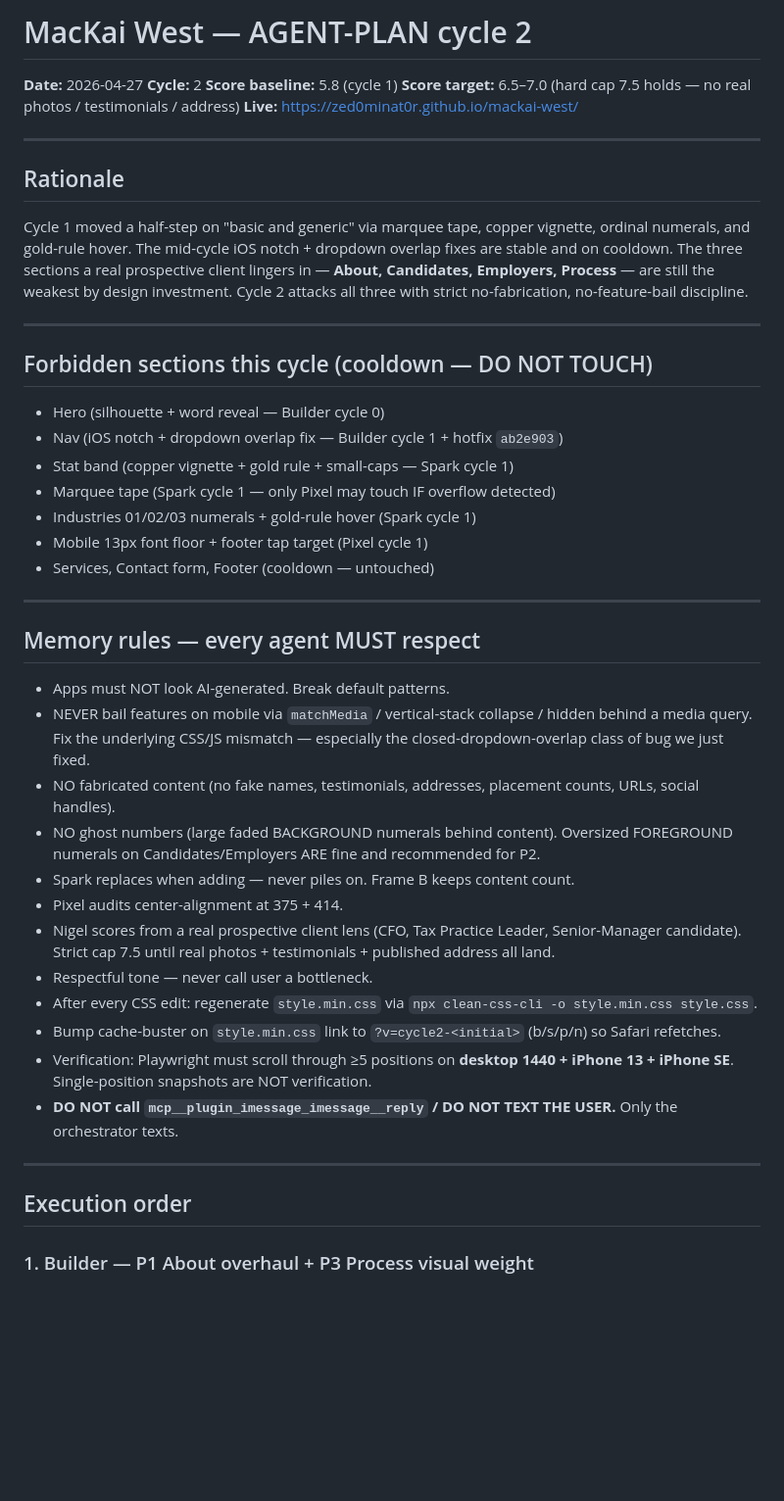
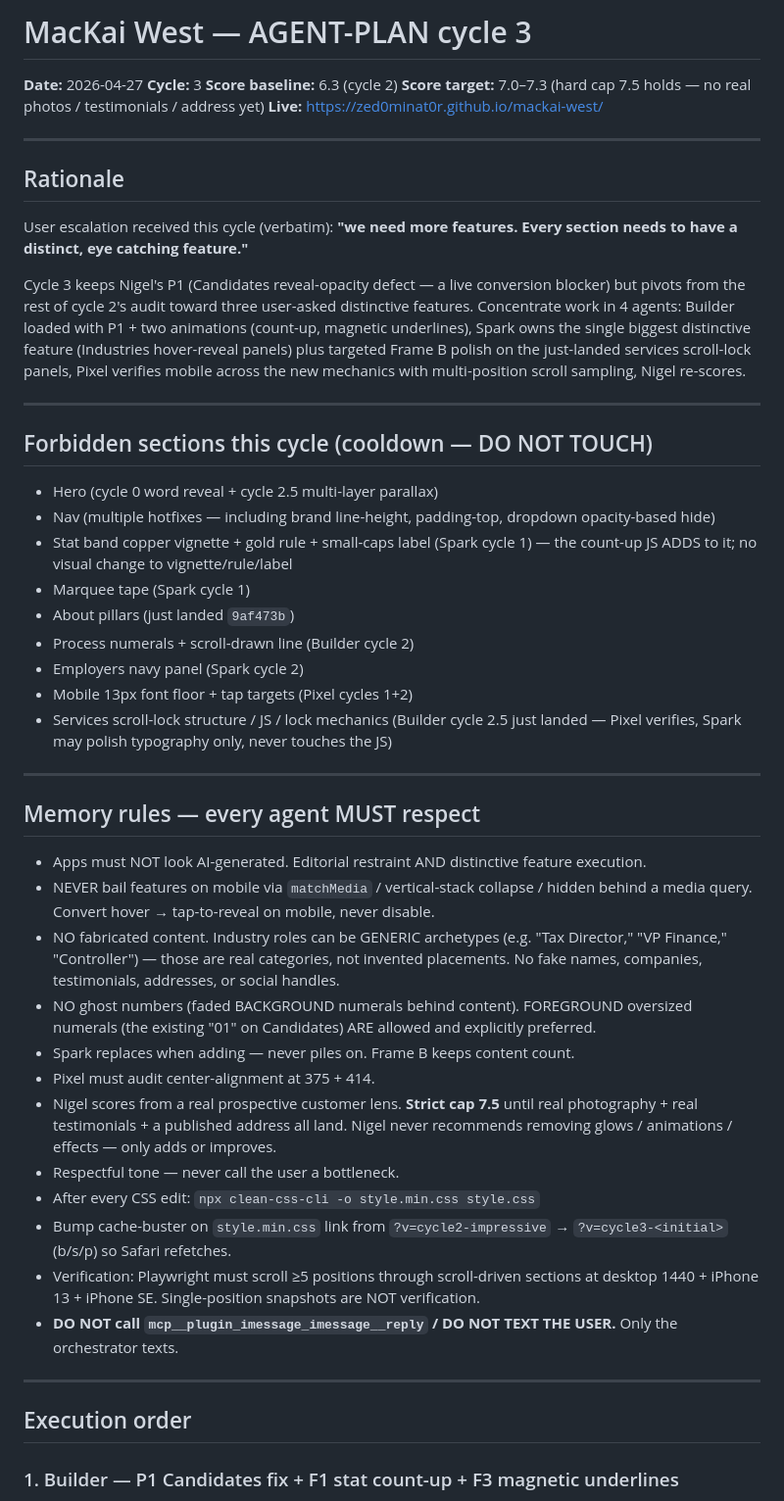
Before and after one commit to zed0minat0r/mackai-west, a Markdown page: AGENT-PLAN.md, the part around one of its changes. Shown at 98% size. GitHub-like rendering; blank space fills up the shorter version.

Commit message:
coordinator cycle 3: AGENT-PLAN — P1 candidates reveal+numeral fix + F1 stat count-up + F2 industries hover-reveal + F3 magnetic underlines

```diff
--- a/AGENT-PLAN.md
+++ b/AGENT-PLAN.md
@@ -1,49 +1,53 @@
-# MacKai West — AGENT-PLAN cycle 2
+# MacKai West — AGENT-PLAN cycle 3
 
 **Date:** 2026-04-27
-**Cycle:** 2
-**Score baseline:** 5.8 (cycle 1)
-**Score target:** 6.5–7.0 (hard cap 7.5 holds — no real photos / testimonials / address)
+**Cycle:** 3
+**Score baseline:** 6.3 (cycle 2)
+**Score target:** 7.0–7.3 (hard cap 7.5 holds — no real photos / testimonials / address yet)
 **Live:** https://zed0minat0r.github.io/mackai-west/
 
 ---
 
 ## Rationale
 
-Cycle 1 moved a half-step on "basic and generic" via marquee tape, copper vignette, ordinal numerals, and gold-rule hover. The mid-cycle iOS notch + dropdown overlap fixes are stable and on cooldown. The three sections a real prospective client lingers in — **About, Candidates, Employers, Process** — are still the weakest by design investment. Cycle 2 attacks all three with strict no-fabrication, no-feature-bail discipline.
+User escalation received this cycle (verbatim): **"we need more features. Every section needs to have a distinct, eye catching feature."**
+
+Cycle 3 keeps Nigel's P1 (Candidates reveal-opacity defect — a live conversion blocker) but pivots from the rest of cycle 2's audit toward three user-asked distinctive features. Concentrate work in 4 agents: Builder loaded with P1 + two animations (count-up, magnetic underlines), Spark owns the single biggest distinctive feature (Industries hover-reveal panels) plus targeted Frame B polish on the just-landed services scroll-lock panels, Pixel verifies mobile across the new mechanics with multi-position scroll sampling, Nigel re-scores.
 
 ---
 
 ## Forbidden sections this cycle (cooldown — DO NOT TOUCH)
 
-- Hero (silhouette + word reveal — Builder cycle 0)
-- Nav (iOS notch + dropdown overlap fix — Builder cycle 1 + hotfix `ab2e903`)
-- Stat band (copper vignette + gold rule + small-caps — Spark cycle 1)
-- Marquee tape (Spark cycle 1 — only Pixel may touch IF overflow detected)
-- Industries 01/02/03 numerals + gold-rule hover (Spark cycle 1)
-- Mobile 13px font floor + footer tap target (Pixel cycle 1)
-- Services, Contact form, Footer (cooldown — untouched)
+- Hero (cycle 0 word reveal + cycle 2.5 multi-layer parallax)
+- Nav (multiple hotfixes — including brand line-height, padding-top, dropdown opacity-based hide)
+- Stat band copper vignette + gold rule + small-caps label (Spark cycle 1) — the count-up JS ADDS to it; no visual change to vignette/rule/label
+- Marquee tape (Spark cycle 1)
+- About pillars (just landed `9af473b`)
+- Process numerals + scroll-drawn line (Builder cycle 2)
+- Employers navy panel (Spark cycle 2)
+- Mobile 13px font floor + tap targets (Pixel cycles 1+2)
+- Services scroll-lock structure / JS / lock mechanics (Builder cycle 2.5 just landed — Pixel verifies, Spark may polish typography only, never touches the JS)
 
 ---
 
 ## Memory rules — every agent MUST respect
 
-- Apps must NOT look AI-generated. Break default patterns.
-- NEVER bail features on mobile via `matchMedia` / vertical-stack collapse / hidden behind a media query. Fix the underlying CSS/JS mismatch — especially the closed-dropdown-overlap class of bug we just fixed.
-- NO fabricated content (no fake names, testimonials, addresses, placement counts, URLs, social handles).
-- NO ghost numbers (large faded BACKGROUND numerals behind content). Oversized FOREGROUND numerals on Candidates/Employers ARE fine and recommended for P2.
+- Apps must NOT look AI-generated. Editorial restraint AND distinctive feature execution.
+- NEVER bail features on mobile via `matchMedia` / vertical-stack collapse / hidden behind a media query. Convert hover → tap-to-reveal on mobile, never disable.
+- NO fabricated content. Industry roles can be GENERIC archetypes (e.g. "Tax Director," "VP Finance," "Controller") — those are real categories, not invented placements. No fake names, companies, testimonials, addresses, or social handles.
+- NO ghost numbers (faded BACKGROUND numerals behind content). FOREGROUND oversized numerals (the existing "01" on Candidates) ARE allowed and explicitly preferred.
 - Spark replaces when adding — never piles on. Frame B keeps content count.
-- Pixel audits center-alignment at 375 + 414.
-- Nigel scores from a real prospective client lens (CFO, Tax Practice Leader, Senior-Manager candidate). Strict cap 7.5 until real photos + testimonials + published address all land.
-- Respectful tone — never call user a bottleneck.
-- After every CSS edit: regenerate `style.min.css` via `npx clean-css-cli -o style.min.css style.css`.
-- Bump cache-buster on `style.min.css` link to `?v=cycle2-<initial>` (b/s/p/n) so Safari refetches.
-- Verification: Playwright must scroll through ≥5 positions on **desktop 1440 + iPhone 13 + iPhone SE**. Single-position snapshots are NOT verification.
+- Pixel must audit center-alignment at 375 + 414.
+- Nigel scores from a real prospective customer lens. **Strict cap 7.5** until real photography + real testimonials + a published address all land. Nigel never recommends removing glows / animations / effects — only adds or improves.
+- Respectful tone — never call the user a bottleneck.
+- After every CSS edit: `npx clean-css-cli -o style.min.css style.css`
+- Bump cache-buster on `style.min.css` link from `?v=cycle2-impressive` → `?v=cycle3-<initial>` (b/s/p) so Safari refetches.
+- Verification: Playwright must scroll ≥5 positions through scroll-driven sections at desktop 1440 + iPhone 13 + iPhone SE. Single-position snapshots are NOT verification.
 - **DO NOT call `mcp__plugin_imessage_imessage__reply` / DO NOT TEXT THE USER.** Only the orchestrator texts.
 
 ---
 
 ## Execution order
 
-### 1. Builder — P1 About overhaul + P3 Process visual weight
+### 1. Builder — P1 Candidates fix + F1 stat count-up + F3 magnetic underlines
 
```
Also changed, not shown: other parts of AGENT-PLAN.md (+46 -25 lines), CHANGELOG-AGENT.md (+1 -0 lines).
